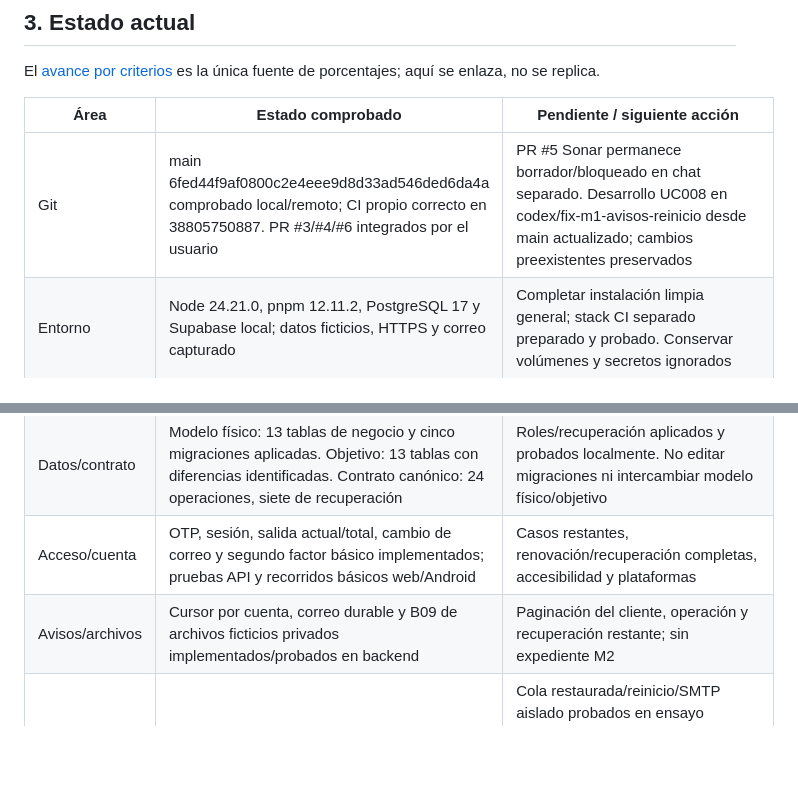
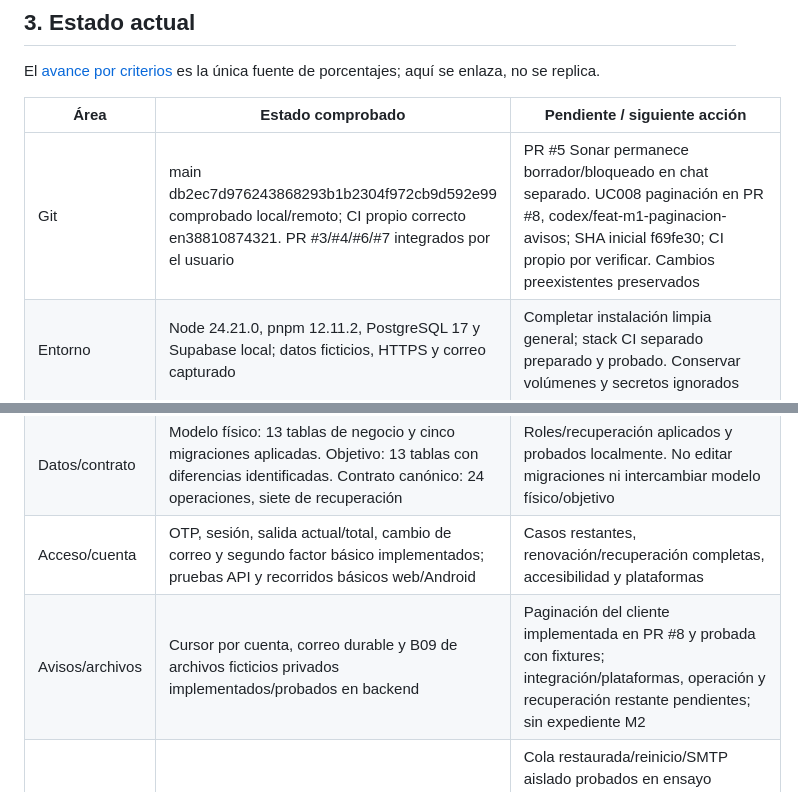
Before and after one commit to AndresRaRi/marleva, a Markdown page: entregables/fuentes_finales/01_ESTADO_Y_DECISIONES_MARLEVA.md, 2 parts joined by grey strips. GitHub-like rendering; blank space fills up the shorter version.

Commit message:
docs(m1): actualizar revision y estado de paginacion

```diff
--- a/entregables/fuentes_finales/01_ESTADO_Y_DECISIONES_MARLEVA.md
+++ b/entregables/fuentes_finales/01_ESTADO_Y_DECISIONES_MARLEVA.md
@@ -51,12 +51,12 @@ El [avance por criterios](../../marleva-local/repositorio/docs/avance.md) es la
 
 | Área | Estado comprobado | Pendiente / siguiente acción |
 |---|---|---|
-| Git | main 6fed44f9af0800c2e4eee9d8d33ad546ded6da4a comprobado local/remoto; CI propio correcto en 38805750887. PR #3/#4/#6 integrados por el usuario | PR #5 Sonar permanece borrador/bloqueado en chat separado. Desarrollo UC008 en codex/fix-m1-avisos-reinicio desde main actualizado; cambios preexistentes preservados |
+| Git | main db2ec7d976243868293b1b2304f972cb9d592e99 comprobado local/remoto; CI propio correcto en38810874321. PR #3/#4/#6/#7 integrados por el usuario | PR #5 Sonar permanece borrador/bloqueado en chat separado. UC008 paginación en PR #8, codex/feat-m1-paginacion-avisos; SHA inicial f69fe30; CI propio por verificar. Cambios preexistentes preservados |
 | Entorno | Node 24.21.0, pnpm 12.11.2, PostgreSQL 17 y Supabase local; datos ficticios, HTTPS y correo capturado | Completar instalación limpia general; stack CI separado preparado y probado. Conservar volúmenes y secretos ignorados |
 | Arquitectura | Avisos y archivos separados en casos/puertos/repositorios/adaptadores; cliente/API separados | Separar el resto de AccountService y cliente con responsabilidades reales, sin refactor dependiente de Google |
 | Datos/contrato | Modelo físico: 13 tablas de negocio y cinco migraciones aplicadas. Objetivo: 13 tablas con diferencias identificadas. Contrato canónico: 24 operaciones, siete de recuperación | Roles/recuperación aplicados y probados localmente. No editar migraciones ni intercambiar modelo físico/objetivo |
 | Acceso/cuenta | OTP, sesión, salida actual/total, cambio de correo y segundo factor básico implementados; pruebas API y recorridos básicos web/Android | Casos restantes, renovación/recuperación completas, accesibilidad y plataformas |
-| Avisos/archivos | Cursor por cuenta, correo durable y B09 de archivos ficticios privados implementados/probados en backend | Paginación del cliente, operación y recuperación restante; sin expediente M2 |
+| Avisos/archivos | Cursor por cuenta, correo durable y B09 de archivos ficticios privados implementados/probados en backend | Paginación del cliente implementada en PR #8 y probada con fixtures; integración/plataformas, operación y recuperación restante pendientes; sin expediente M2 |
 | Recuperación B12 | Copia física corregida conserva filas/contenido/atributos; otro destino probó borrado posterior, caída Storage, revocación y OTP nuevo. Migración ficticia transaccional interrumpida/reaplicada | Cola restaurada/reinicio/SMTP aislado probados en ensayo separado; SDK de recuperación de operador probado. Siete operaciones runtime y permisos persistidos probados; capacidad/idempotencia/conciliación implementadas. Faltan cliente/plataformas y ensayo integral. No mezclar destinos |
 | CI por fases | Fase 1 verificada: verde, negativa rechazada y reversión verde. Fase 2: primer verde completo sobre 9cdde72, negativa de seguridad rechazada y correspondencia restaurada. Gráfico y correcciones de seguridad comprobados en GitHub | Diez checks verdes sobre a93375b; PR #2 integrado. Pipeline de main tiene ejecución propia. Resultados y límites en docs/avance.md. Fase 3 en incremento separado después de integrar; Sonar temporal base/cambio aprobado, sin SonarCloud ni gasto |
 | Calidad | Tipado/lint/formato y 163 unitarias/cobertura pasan en hooks locales de consolidación; 38 integraciones anteriores tienen actas propias. Axe y Lighthouse pasaron en web; cobertura con alcance explícito y hooks activos. Controles remotos independientes verificados | Seguridad y gráfico comprobados; revisión independiente estática sin defectos accionables. Sonar y fase 3 posteriores. Sin certificación |
```
Also changed, not shown: 2 other files.
